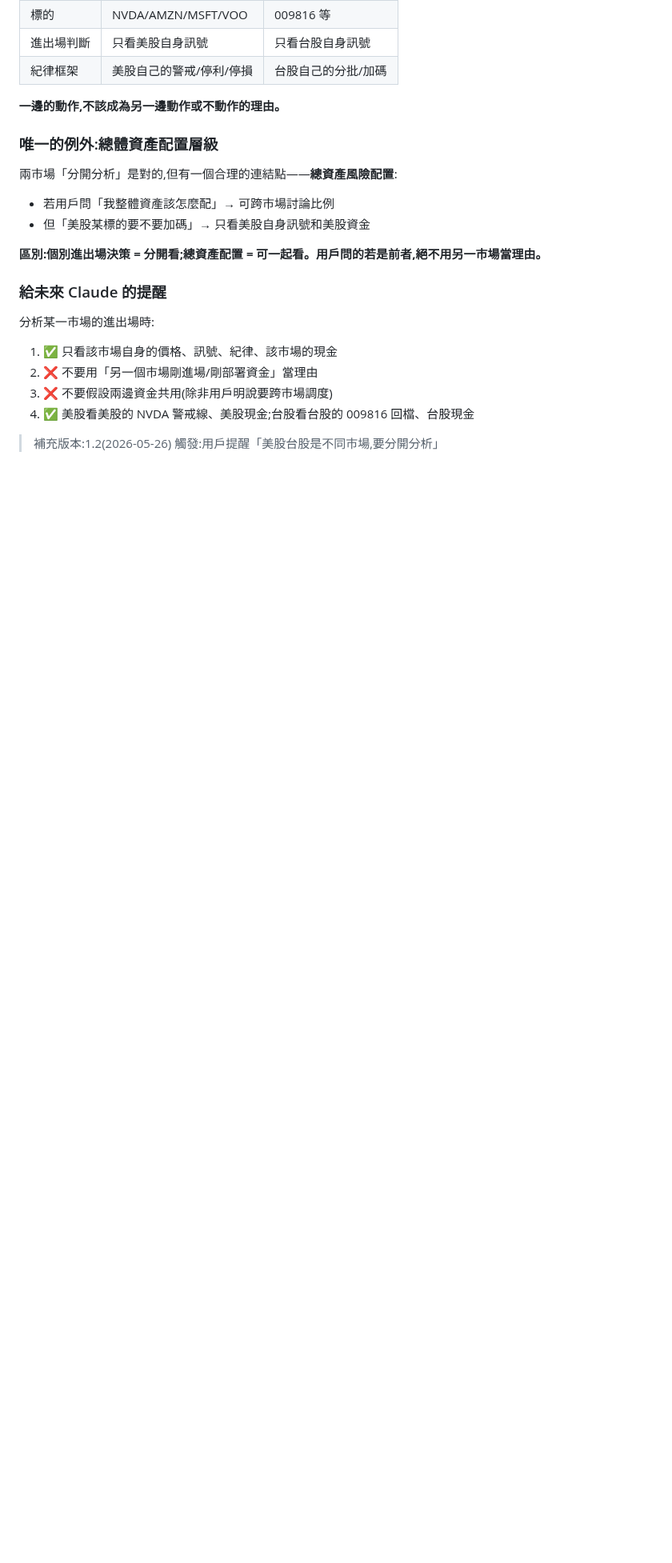
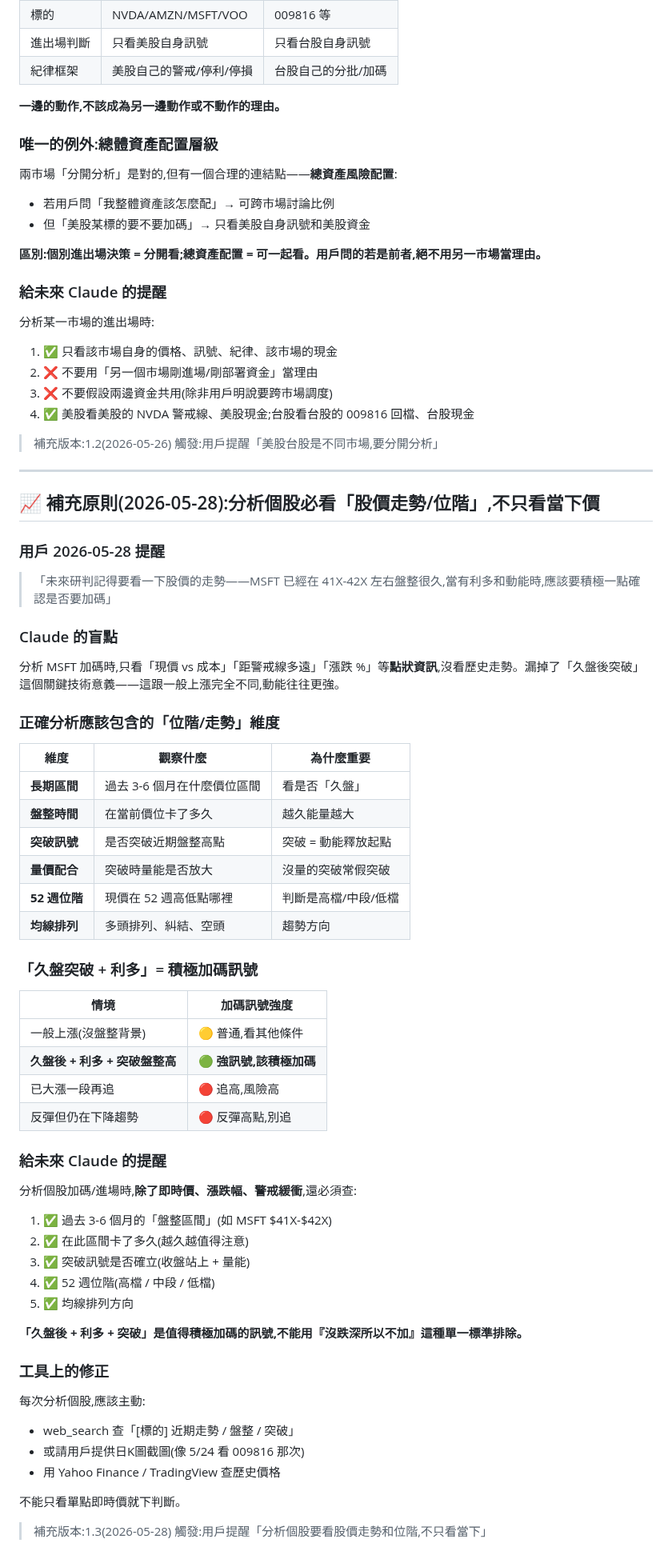
Before and after one commit to brian0502/stock, a Markdown page: skills/bull-market-entry/SKILL.md, the part around the change. Shown at 80% size. GitHub-like rendering; blank space fills up the shorter version.

Commit message:
📈 bull-market-entry SKILL v1.3：補充「分析個股必看股價走勢/位階」原則（用戶 5/28 提醒）
我的錯誤：分析 MSFT 加碼時只看點狀資訊（現價、漲跌%、警戒緩衝），
沒看歷史走勢。漏掉 MSFT 在 $41X-$42X 盤整很久這個關鍵——
『久盤後突破』+ 利多 = 強訊號,跟一般上漲完全不同。

修正：
- 必看 6 個位階維度：長期區間/盤整時間/突破訊號/量價/52 週位階/均線
- 『久盤後 + 利多 + 突破』是積極加碼訊號
- 工具上：web_search 走勢、請用戶提供日K圖、查歷史價格

呼應 5/26『動態調整紀律』原則：不能用『沒跌深』單一標準排除加碼。

```diff
--- a/skills/bull-market-entry/SKILL.md
+++ b/skills/bull-market-entry/SKILL.md
@@ -236,3 +236,59 @@ description: 多頭市場中建立新部位的正確方法。當大盤處於強
 
 > 補充版本:1.2(2026-05-26)
 > 觸發:用戶提醒「美股台股是不同市場,要分開分析」
+
+---
+
+## 📈 補充原則(2026-05-28):分析個股必看「股價走勢/位階」,不只看當下價
+
+### 用戶 2026-05-28 提醒
+
+> 「未來研判記得要看一下股價的走勢——MSFT 已經在 41X-42X 左右盤整很久,當有利多和動能時,應該要積極一點確認是否要加碼」
+
+### Claude 的盲點
+
+分析 MSFT 加碼時,只看「現價 vs 成本」「距警戒線多遠」「漲跌 %」等**點狀資訊**,沒看歷史走勢。漏掉了「久盤後突破」這個關鍵技術意義——這跟一般上漲完全不同,動能往往更強。
+
+### 正確分析應該包含的「位階/走勢」維度
+
+| 維度 | 觀察什麼 | 為什麼重要 |
+|------|---------|----------|
+| **長期區間** | 過去 3-6 個月在什麼價位區間 | 看是否「久盤」 |
+| **盤整時間** | 在當前價位卡了多久 | 越久能量越大 |
+| **突破訊號** | 是否突破近期盤整高點 | 突破 = 動能釋放起點 |
+| **量價配合** | 突破時量能是否放大 | 沒量的突破常假突破 |
+| **52 週位階** | 現價在 52 週高低點哪裡 | 判斷是高檔/中段/低檔 |
+| **均線排列** | 多頭排列、糾結、空頭 | 趨勢方向 |
+
+### 「久盤突破 + 利多」= 積極加碼訊號
+
+| 情境 | 加碼訊號強度 |
+|------|------------|
+| 一般上漲(沒盤整背景)| 🟡 普通,看其他條件 |
+| **久盤後 + 利多 + 突破盤整高** | 🟢 **強訊號,該積極加碼** |
+| 已大漲一段再追 | 🔴 追高,風險高 |
+| 反彈但仍在下降趨勢 | 🔴 反彈高點,別追 |
+
+### 給未來 Claude 的提醒
+
+分析個股加碼/進場時,**除了即時價、漲跌幅、警戒緩衝**,還必須查:
+
+1. ✅ 過去 3-6 個月的「盤整區間」(如 MSFT $41X-$42X)
+2. ✅ 在此區間卡了多久(越久越值得注意)
+3. ✅ 突破訊號是否確立(收盤站上 + 量能)
+4. ✅ 52 週位階(高檔 / 中段 / 低檔)
+5. ✅ 均線排列方向
+
+**「久盤後 + 利多 + 突破」是值得積極加碼的訊號,不能用『沒跌深所以不加』這種單一標準排除。**
+
+### 工具上的修正
+
+每次分析個股,應該主動:
+- web_search 查「[標的] 近期走勢 / 盤整 / 突破」
+- 或請用戶提供日K圖截圖(像 5/24 看 009816 那次)
+- 用 Yahoo Finance / TradingView 查歷史價格
+
+不能只看單點即時價就下判斷。
+
+> 補充版本:1.3(2026-05-28)
+> 觸發:用戶提醒「分析個股要看股價走勢和位階,不只看當下」
```
